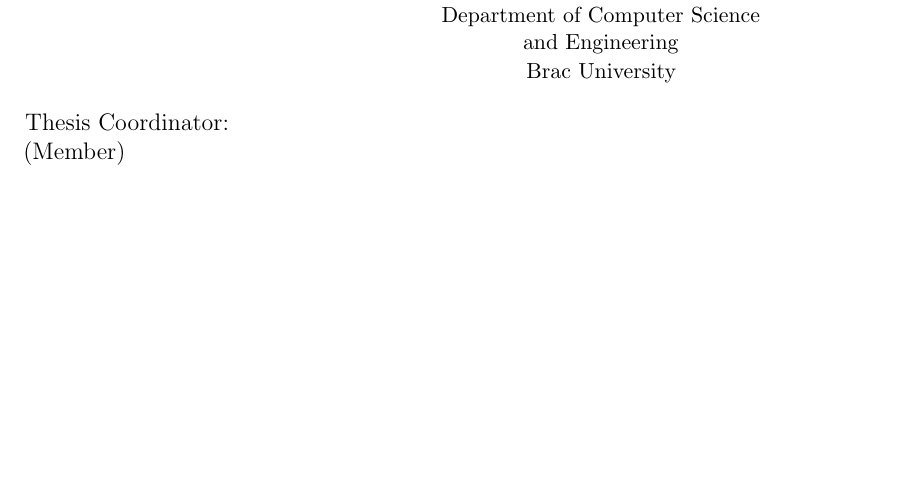
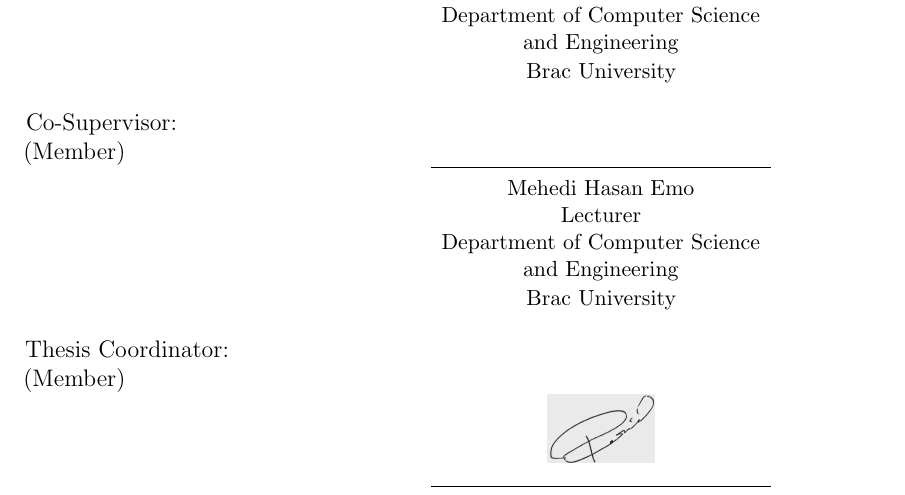
Before and after one commit to Hasinish/cattle-health-monitoring-multi-task-model, a LaTeX thesis (cattle_thesis_p2_latex/main.tex, which reads cattle_thesis_p2_latex/core/approval.tex): part of page 3 of 53 before the commit and part of page 3 of 54 after it, cut so that both start at the same text, the shorter picture padded with empty space. Compiled offline with pdfLaTeX.

Commit message:
Add Co-Supervisor Mehedi Hasan Emo to approval Examining Committee

```diff
--- a/cattle_thesis_p2_latex/core/approval.tex
+++ b/cattle_thesis_p2_latex/core/approval.tex
@@ -37,6 +37,13 @@ Supervisor:\\
 
 \vspace{0.1cm}
 
+\noindent
+Co-Supervisor:\\
+(Member)\\
+\hspace*{7cm} \wildcard{}{Mehedi Hasan Emo \\ Lecturer \\ Department of Computer Science and Engineering \\ Brac University}
+
+\vspace{0.1cm}
+
 
 \noindent
 Thesis Coordinator:\\
```
Also changed, not shown: cattle_thesis_p2_latex/main.pdf.
